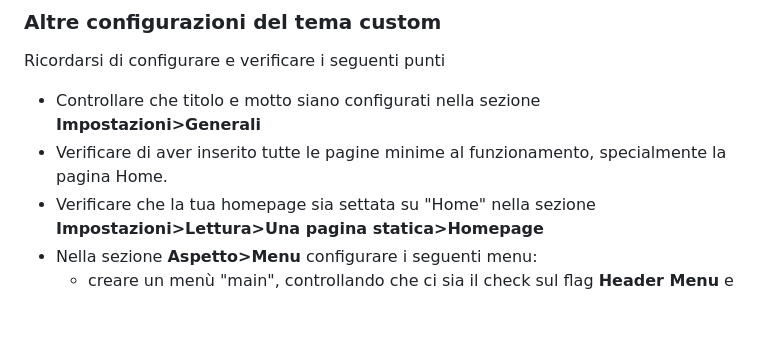
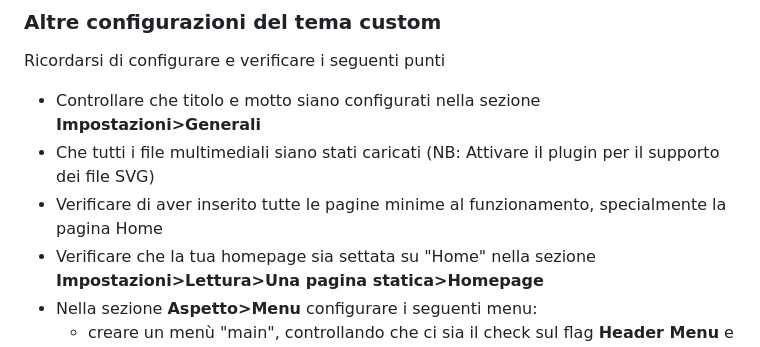
Before and after one commit to diemrt/diemrt-local-church-theme, a Markdown page: README.md, the part around the change. GitHub-like rendering; blank space fills up the shorter version.

Commit message:
Fix documentation

```diff
--- a/README.md
+++ b/README.md
@@ -15,7 +15,8 @@ Per configurare il tema, bisognerà importare l'intera cartella di questo proget
 Ricordarsi di configurare e verificare i seguenti punti
 
 - Controllare che titolo e motto siano configurati nella sezione **Impostazioni>Generali**
-- Verificare di aver inserito tutte le pagine minime al funzionamento, specialmente la pagina Home.
+- Che tutti i file multimediali siano stati caricati (NB: Attivare il plugin per il supporto dei file SVG)
+- Verificare di aver inserito tutte le pagine minime al funzionamento, specialmente la pagina Home
 - Verificare che la tua homepage sia settata su "Home" nella sezione **Impostazioni>Lettura>Una pagina statica>Homepage**
 - Nella sezione **Aspetto>Menu** configurare i seguenti menu:
   - creare un menù "main", controllando che ci sia il check sul flag **Header Menu** e sul flag **Footer Menu**, e inserisci tutte le pagine da elencare nell'ordine corretto.
```
